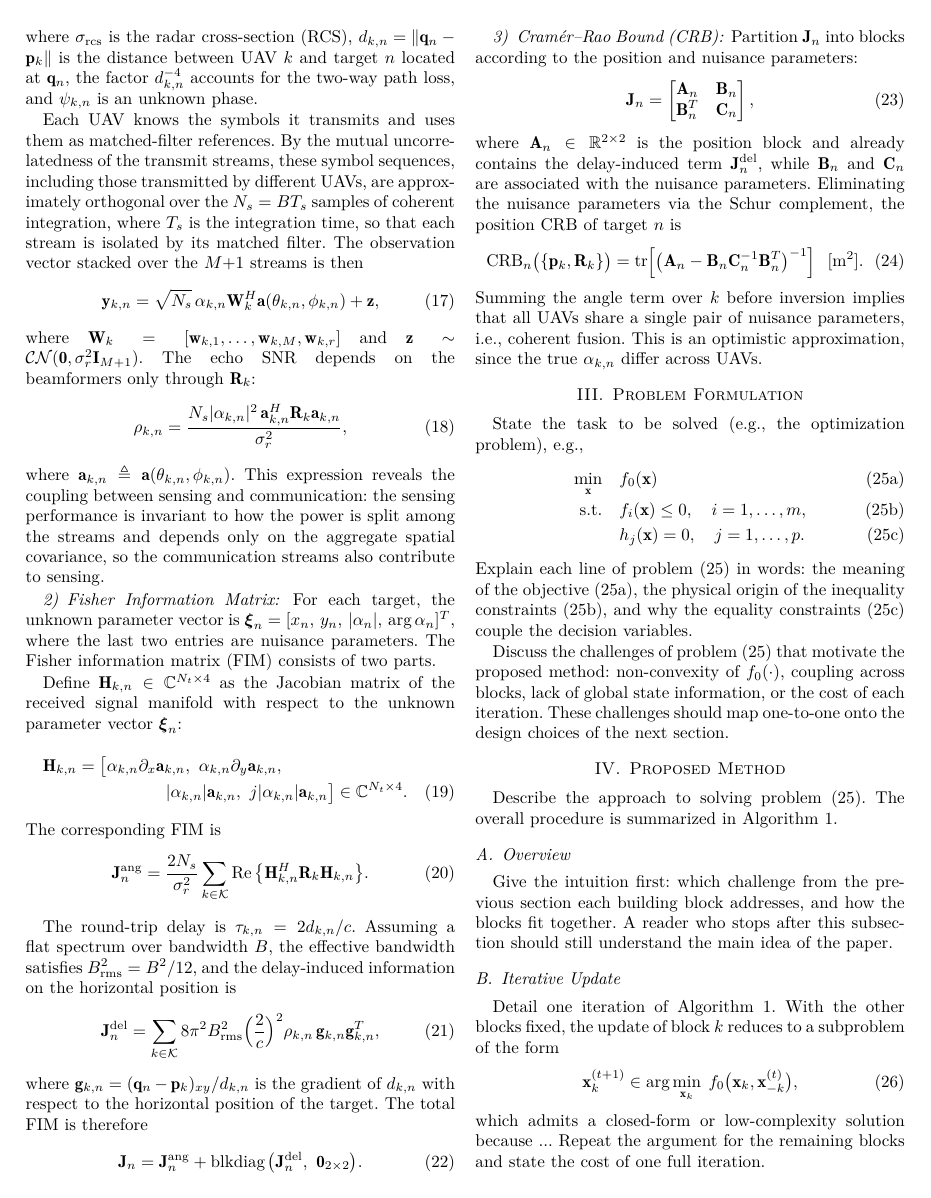
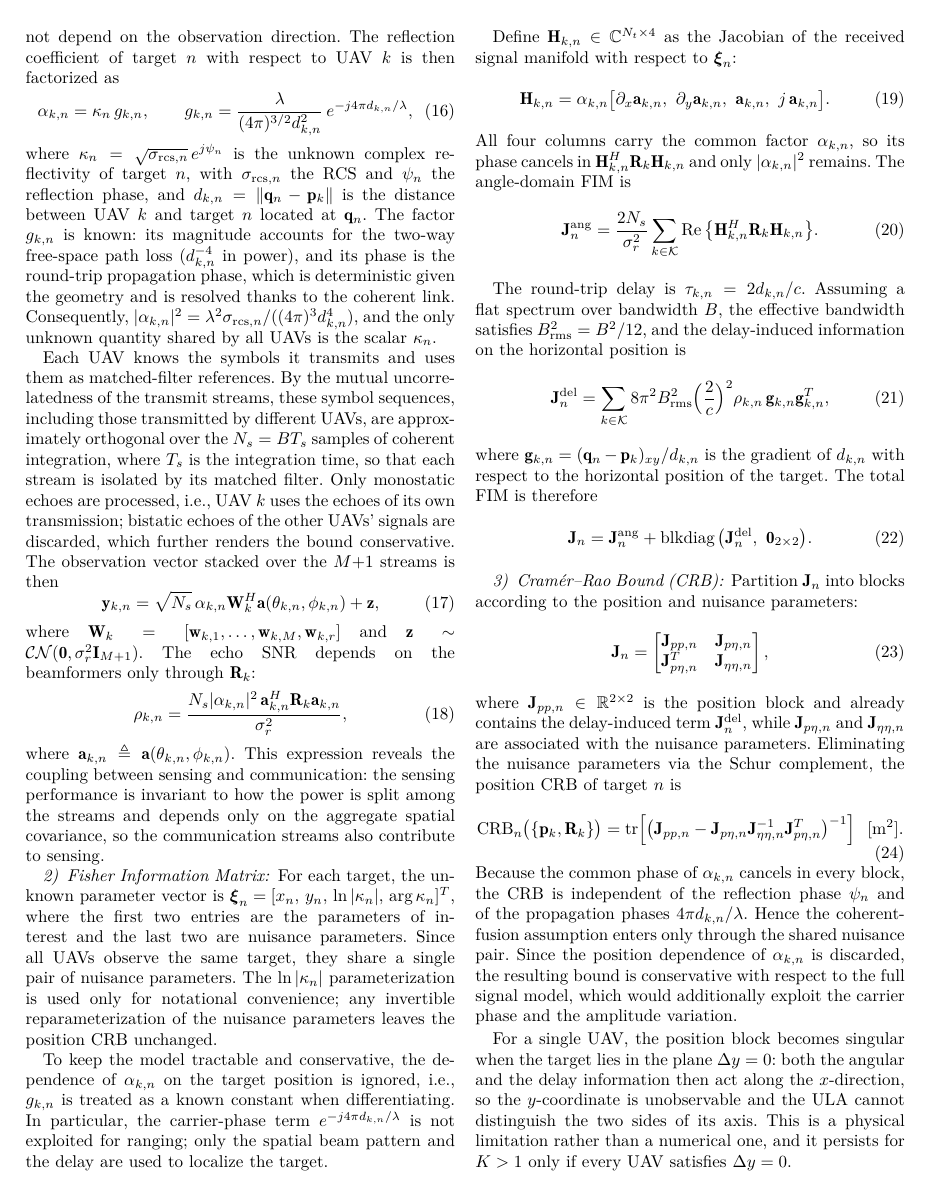
Before and after one commit to ReikiC/ISAC-UAV-Tex, a LaTeX paper (paper/main.tex): page 4 of 6. Compiled offline with XeLaTeX; a missing font is replaced by an installed copy or a similar font; a LaTeX package or settings file that is missing is left out.

Commit message:
docs: Rewrite sensing model with coherent κ·g factorization and shared nuisance parameters
- factorize α_{k,n} = κ_n·g_{k,n} (g known via coherent backhaul link,
  per-target RCS σ_rcs,n); per-UAV unknown phase ψ_{k,n} removed
- reparameterize nuisance as (ln|κ_n|, arg κ_n); all four Jacobian columns
  share the factor α_{k,n}, so the CRB is independent of all phases
- rename CRB partition blocks to J_pp/J_pη/J_ηη (no clash with bandwidth B)
- state that only monostatic echoes are used and the bound is conservative
  w.r.t. the full model; restrict Δy=0 singularity to single-UAV geometry

```diff
--- a/paper/main.tex
+++ b/paper/main.tex
@@ -298,13 +298,14 @@ where $\sigma^2$ is the noise power and $B$ is the system bandwidth.
 
 \subsubsection{Echo and Observation Model}
 
-The reflection coefficient of target $n$ with respect to UAV $k$ is
+The UAVs are interconnected by an ultra-fast backhaul link and share a common clock and local oscillator, so that their echo observations can be fused coherently. Each target is modeled as an isotropic point scatterer whose reflectivity does not depend on the observation direction. The reflection coefficient of target $n$ with respect to UAV $k$ is then factorized as
 \begin{equation}
-\alpha_{k,n}=\sqrt{\frac{\lambda^2\sigma_{\rm rcs}}{(4\pi)^3d_{k,n}^4}}\;e^{j\psi_{k,n}},
+\alpha_{k,n}=\kappa_n\,g_{k,n},\qquad
+g_{k,n}=\frac{\lambda}{(4\pi)^{3/2}d_{k,n}^{2}}\,e^{-j4\pi d_{k,n}/\lambda},
 \end{equation}
-where $\sigma_{\rm rcs}$ is the radar cross-section (RCS), $d_{k,n}=\|\mathbf q_n-\mathbf p_k\|$ is the distance between UAV $k$ and target $n$ located at $\mathbf q_n$, the factor $d_{k,n}^{-4}$ accounts for the two-way path loss, and $\psi_{k,n}$ is an unknown phase.
+where $\kappa_n=\sqrt{\sigma_{{\rm rcs},n}}\,e^{j\psi_n}$ is the unknown complex reflectivity of target $n$, with $\sigma_{{\rm rcs},n}$ the RCS and $\psi_n$ the reflection phase, and $d_{k,n}=\|\mathbf q_n-\mathbf p_k\|$ is the distance between UAV $k$ and target $n$ located at $\mathbf q_n$. The factor $g_{k,n}$ is known: its magnitude accounts for the two-way free-space path loss ($d_{k,n}^{-4}$ in power), and its phase is the round-trip propagation phase, which is deterministic given the geometry and is resolved thanks to the coherent link. Consequently, $|\alpha_{k,n}|^2=\lambda^2\sigma_{{\rm rcs},n}/((4\pi)^3d_{k,n}^4)$, and the only unknown quantity shared by all UAVs is the scalar $\kappa_n$.
 
-Each UAV knows the symbols it transmits and uses them as matched-filter references. By the mutual uncorrelatedness of the transmit streams, these symbol sequences, including those transmitted by different UAVs, are approximately orthogonal over the $N_s=BT_s$ samples of coherent integration, where $T_s$ is the integration time, so that each stream is isolated by its matched filter. The observation vector stacked over the $M{+}1$ streams is then
+Each UAV knows the symbols it transmits and uses them as matched-filter references. By the mutual uncorrelatedness of the transmit streams, these symbol sequences, including those transmitted by different UAVs, are approximately orthogonal over the $N_s=BT_s$ samples of coherent integration, where $T_s$ is the integration time, so that each stream is isolated by its matched filter. Only monostatic echoes are processed, i.e., UAV $k$ uses the echoes of its own transmission; bistatic echoes of the other UAVs' signals are discarded, which further renders the bound conservative. The observation vector stacked over the $M{+}1$ streams is then
 \begin{equation}
 \mathbf y_{k,n}=\sqrt{N_s}\,\alpha_{k,n}\mathbf W_k^H\mathbf a(\theta_{k,n},\phi_{k,n})+\mathbf z,
 \end{equation}
@@ -316,14 +317,15 @@ where $\mathbf a_{k,n}\triangleq\mathbf a(\theta_{k,n},\phi_{k,n})$. This expres
 
 \subsubsection{Fisher Information Matrix}
 
-For each target, the unknown parameter vector is $\boldsymbol\xi_n=[x_n,\,y_n,\,|\alpha_n|,\,\arg\alpha_n]^T$, where the last two entries are nuisance parameters. The Fisher information matrix (FIM) consists of two parts.
+For each target, the unknown parameter vector is $\boldsymbol\xi_n=[x_n,\,y_n,\,\ln|\kappa_n|,\,\arg\kappa_n]^T$, where the first two entries are the parameters of interest and the last two are nuisance parameters. Since all UAVs observe the same target, they share a single pair of nuisance parameters. The $\ln|\kappa_n|$ parameterization is used only for notational convenience; any invertible reparameterization of the nuisance parameters leaves the position CRB unchanged.
 
-Define $\mathbf H_{k,n}\in\mathbb C^{N_t\times4}$ as the Jacobian matrix of the received signal manifold with respect to the unknown parameter vector $\boldsymbol\xi_n$:
-\begin{multline}
-\mathbf H_{k,n}=\big[\alpha_{k,n}\partial_x\mathbf a_{k,n},\ \alpha_{k,n}\partial_y\mathbf a_{k,n},\\
-|\alpha_{k,n}|\mathbf a_{k,n},\ j|\alpha_{k,n}|\mathbf a_{k,n}\big]\in\mathbb C^{N_t\times4}.
-\end{multline}
-The corresponding FIM is
+To keep the model tractable and conservative, the dependence of $\alpha_{k,n}$ on the target position is ignored, i.e., $g_{k,n}$ is treated as a known constant when differentiating. In particular, the carrier-phase term $e^{-j4\pi d_{k,n}/\lambda}$ is not exploited for ranging; only the spatial beam pattern and the delay are used to localize the target.
+
+Define $\mathbf H_{k,n}\in\mathbb C^{N_t\times4}$ as the Jacobian of the received signal manifold with respect to $\boldsymbol\xi_n$:
+\begin{equation}
+\mathbf H_{k,n}=\alpha_{k,n}\big[\partial_x\mathbf a_{k,n},\ \partial_y\mathbf a_{k,n},\ \mathbf a_{k,n},\ j\,\mathbf a_{k,n}\big].
+\end{equation}
+All four columns carry the common factor $\alpha_{k,n}$, so its phase cancels in $\mathbf H_{k,n}^H\mathbf R_k\mathbf H_{k,n}$ and only $|\alpha_{k,n}|^2$ remains. The angle-domain FIM is
 \begin{equation}
 \mathbf J^{\rm ang}_n=\frac{2N_s}{\sigma_r^2}\sum_{k\in\mathcal K}\operatorname{Re}\big\{\mathbf H_{k,n}^H\mathbf R_k\mathbf H_{k,n}\big\}.
 \end{equation}
@@ -341,13 +343,15 @@ where $\mathbf g_{k,n}=(\mathbf q_n-\mathbf p_k)_{xy}/d_{k,n}$ is the gradient o
 
 Partition $\mathbf J_n$ into blocks according to the position and nuisance parameters:
 \begin{equation}
-\mathbf J_n=\begin{bmatrix}\mathbf A_n & \mathbf B_n\\ \mathbf B_n^T & \mathbf C_n\end{bmatrix},
+\mathbf J_n=\begin{bmatrix}\mathbf J_{pp,n} & \mathbf J_{p\eta,n}\\ \mathbf J_{p\eta,n}^T & \mathbf J_{\eta\eta,n}\end{bmatrix},
 \end{equation}
-where $\mathbf A_n\in\mathbb R^{2\times2}$ is the position block and already contains the delay-induced term $\mathbf J^{\rm del}_n$, while $\mathbf B_n$ and $\mathbf C_n$ are associated with the nuisance parameters. Eliminating the nuisance parameters via the Schur complement, the position CRB of target $n$ is
+where $\mathbf J_{pp,n}\in\mathbb R^{2\times2}$ is the position block and already contains the delay-induced term $\mathbf J^{\rm del}_n$, while $\mathbf J_{p\eta,n}$ and $\mathbf J_{\eta\eta,n}$ are associated with the nuisance parameters. Eliminating the nuisance parameters via the Schur complement, the position CRB of target $n$ is
 \begin{equation}
-\mathrm{CRB}_n\big(\{\mathbf p_k,\mathbf R_k\}\big)=\operatorname{tr}\!\Big[\big(\mathbf A_n-\mathbf B_n\mathbf C_n^{-1}\mathbf B_n^T\big)^{-1}\Big]\ \ [\mathrm{m}^2].
+\mathrm{CRB}_n\big(\{\mathbf p_k,\mathbf R_k\}\big)=\operatorname{tr}\!\Big[\big(\mathbf J_{pp,n}-\mathbf J_{p\eta,n}\mathbf J_{\eta\eta,n}^{-1}\mathbf J_{p\eta,n}^T\big)^{-1}\Big]\ \ [\mathrm{m}^2].
 \end{equation}
-Summing the angle term over $k$ before inversion implies that all UAVs share a single pair of nuisance parameters, i.e., coherent fusion. This is an optimistic approximation, since the true $\alpha_{k,n}$ differ across UAVs.
+Because the common phase of $\alpha_{k,n}$ cancels in every block, the CRB is independent of the reflection phase $\psi_n$ and of the propagation phases $4\pi d_{k,n}/\lambda$. Hence the coherent-fusion assumption enters only through the shared nuisance pair. Since the position dependence of $\alpha_{k,n}$ is discarded, the resulting bound is conservative with respect to the full signal model, which would additionally exploit the carrier phase and the amplitude variation.
+
+For a single UAV, the position block becomes singular when the target lies in the plane $\Delta y=0$: both the angular and the delay information then act along the $x$-direction, so the $y$-coordinate is unobservable and the ULA cannot distinguish the two sides of its axis. This is a physical limitation rather than a numerical one, and it persists for $K>1$ only if every UAV satisfies $\Delta y=0$.
 
 % \subsection{Assumptions}
 % \textbf{Assumptions.} The model relies on the following assumptions, each with its justification.
```
